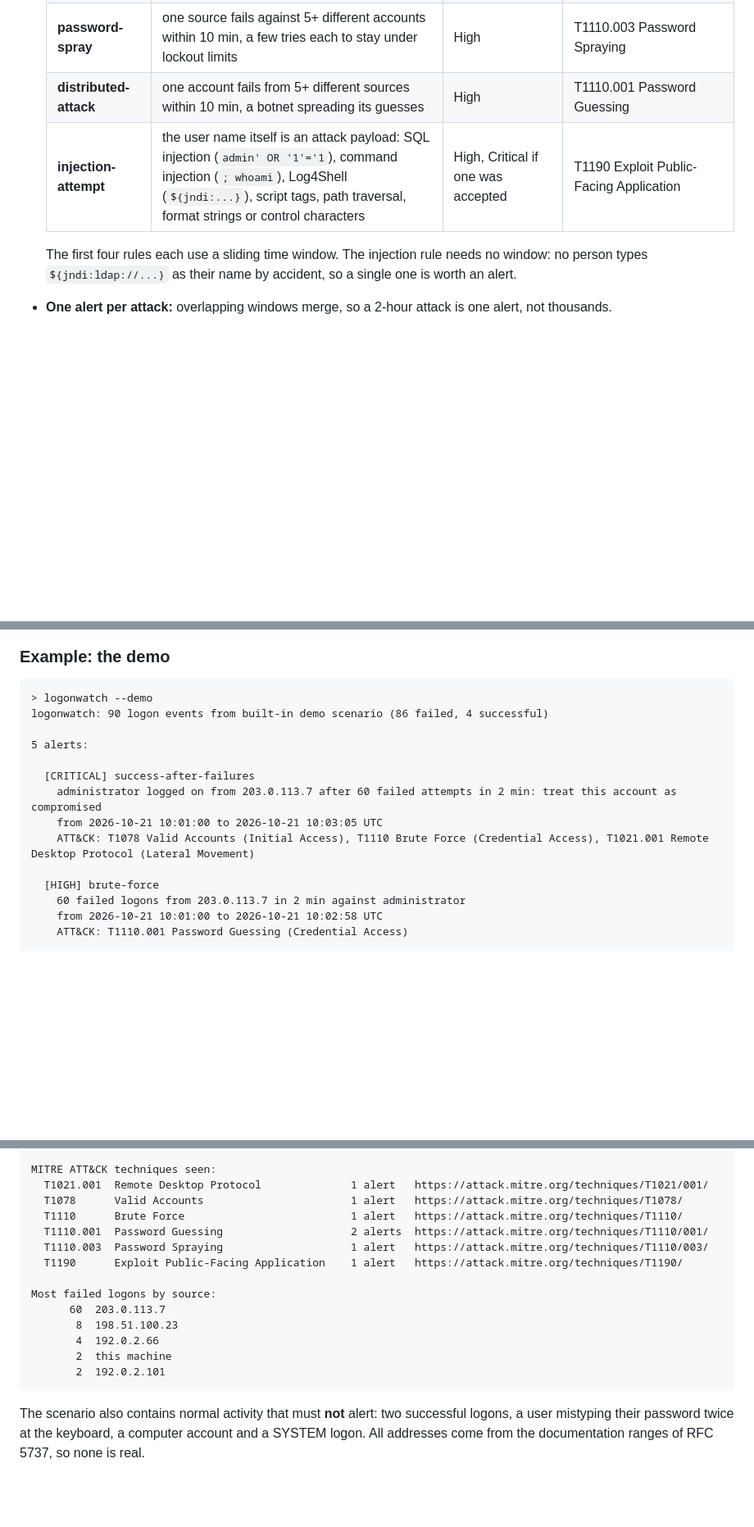
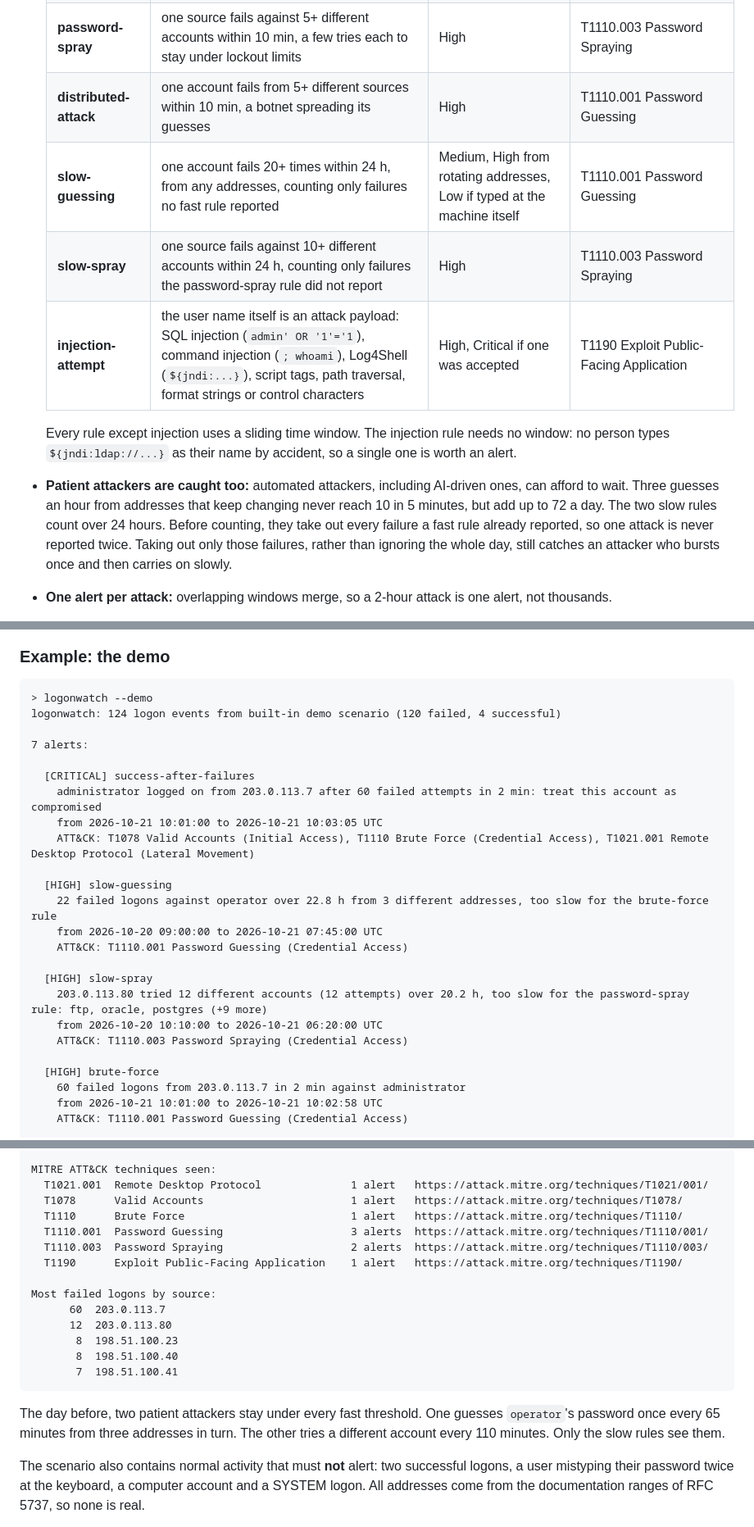
Before and after one commit to AoceanP/logonwatch, a Markdown page: README.md, 3 parts joined by grey strips. Shown at 82% size. Drawn GitHub-style; blank space fills up the shorter version.

````diff
--- a/README.md
+++ b/README.md
@@ -43,10 +43,13 @@ But a real log holds thousands of normal entries too: services starting, compute
   | **brute-force** | 10+ failures from one source within 5 min | Medium, High at 50+, Low if typed at the machine itself | T1110.001 Password Guessing |
   | **password-spray** | one source fails against 5+ different accounts within 10 min, a few tries each to stay under lockout limits | High | T1110.003 Password Spraying |
   | **distributed-attack** | one account fails from 5+ different sources within 10 min, a botnet spreading its guesses | High | T1110.001 Password Guessing |
+  | **slow-guessing** | one account fails 20+ times within 24 h, from any addresses, counting only failures no fast rule reported | Medium, High from rotating addresses, Low if typed at the machine itself | T1110.001 Password Guessing |
+  | **slow-spray** | one source fails against 10+ different accounts within 24 h, counting only failures the password-spray rule did not report | High | T1110.003 Password Spraying |
   | **injection-attempt** | the user name itself is an attack payload: SQL injection (`admin' OR '1'='1`), command injection (`; whoami`), Log4Shell (`${jndi:...}`), script tags, path traversal, format strings or control characters | High, Critical if one was accepted | T1190 Exploit Public-Facing Application |
 
-  The first four rules each use a sliding time window. The injection rule needs no window: no person types `${jndi:ldap://...}` as their name by accident, so a single one is worth an alert.
+  Every rule except injection uses a sliding time window. The injection rule needs no window: no person types `${jndi:ldap://...}` as their name by accident, so a single one is worth an alert.
 
+- **Patient attackers are caught too:** automated attackers, including AI-driven ones, can afford to wait. Three guesses an hour from addresses that keep changing never reach 10 in 5 minutes, but add up to 72 a day. The two slow rules count over 24 hours. Before counting, they take out every failure a fast rule already reported, so one attack is never reported twice. Taking out only those failures, rather than ignoring the whole day, still catches an attacker who bursts once and then carries on slowly.
 - **One alert per attack:** overlapping windows merge, so a 2-hour attack is one alert, not thousands.
 - **Tagged with MITRE ATT&CK:** every alert names the techniques it is evidence of, in the text report and as `techniques` (id, name, tactic, link) in JSON. ATT&CK is the shared vocabulary of security teams, so a SIEM or analyst can search for `T1110.003` and find every password spray, whichever tool raised it.
 - **Shareable reports:** `--redact` replaces every account name and address with a placeholder before analysis. Attack payloads are kept, because they are not personal data and hiding them would hide the attack.
@@ -173,14 +179,24 @@ One logon per line; blank lines and lines starting with `#` are skipped:
 
 ```
 > logonwatch --demo
-logonwatch: 90 logon events from built-in demo scenario (86 failed, 4 successful)
+logonwatch: 124 logon events from built-in demo scenario (120 failed, 4 successful)
 
-5 alerts:
+7 alerts:
 
   [CRITICAL] success-after-failures
     administrator logged on from 203.0.113.7 after 60 failed attempts in 2 min: treat this account as compromised
     from 2026-10-21 10:01:00 to 2026-10-21 10:03:05 UTC
     ATT&CK: T1078 Valid Accounts (Initial Access), T1110 Brute Force (Credential Access), T1021.001 Remote Desktop Protocol (Lateral Movement)
+
+  [HIGH] slow-guessing
+    22 failed logons against operator over 22.8 h from 3 different addresses, too slow for the brute-force rule
+    from 2026-10-20 09:00:00 to 2026-10-21 07:45:00 UTC
+    ATT&CK: T1110.001 Password Guessing (Credential Access)
+
+  [HIGH] slow-spray
+    203.0.113.80 tried 12 different accounts (12 attempts) over 20.2 h, too slow for the password-spray rule: ftp, oracle, postgres (+9 more)
+    from 2026-10-20 10:10:00 to 2026-10-21 06:20:00 UTC
+    ATT&CK: T1110.003 Password Spraying (Credential Access)
 
   [HIGH] brute-force
     60 failed logons from 203.0.113.7 in 2 min against administrator
@@ -206,17 +222,19 @@ MITRE ATT&CK techniques seen:
   T1021.001  Remote Desktop Protocol              1 alert   https://attack.mitre.org/techniques/T1021/001/
   T1078      Valid Accounts                       1 alert   https://attack.mitre.org/techniques/T1078/
   T1110      Brute Force                          1 alert   https://attack.mitre.org/techniques/T1110/
-  T1110.001  Password Guessing                    2 alerts  https://attack.mitre.org/techniques/T1110/001/
-  T1110.003  Password Spraying                    1 alert   https://attack.mitre.org/techniques/T1110/003/
+  T1110.001  Password Guessing                    3 alerts  https://attack.mitre.org/techniques/T1110/001/
+  T1110.003  Password Spraying                    2 alerts  https://attack.mitre.org/techniques/T1110/003/
   T1190      Exploit Public-Facing Application    1 alert   https://attack.mitre.org/techniques/T1190/
 
 Most failed logons by source:
       60  203.0.113.7
+      12  203.0.113.80
        8  198.51.100.23
-       4  192.0.2.66
-       2  this machine
-       2  192.0.2.101
+       8  198.51.100.40
+       7  198.51.100.41
 ```
+
+The day before, two patient attackers stay under every fast threshold. One guesses `operator`'s password once every 65 minutes from three addresses in turn. The other tries a different account every 110 minutes. Only the slow rules see them.
 
 The scenario also contains normal activity that must **not** alert: two successful logons, a user mistyping their password twice at the keyboard, a computer account and a SYSTEM logon. All addresses come from the documentation ranges of RFC 5737, so none is real.
 
````
Also changed, not shown: other parts of README.md (+17 -8 lines), docs/logonwatch-flow.png, docs/logonwatch-uml.png, 14 other files.
